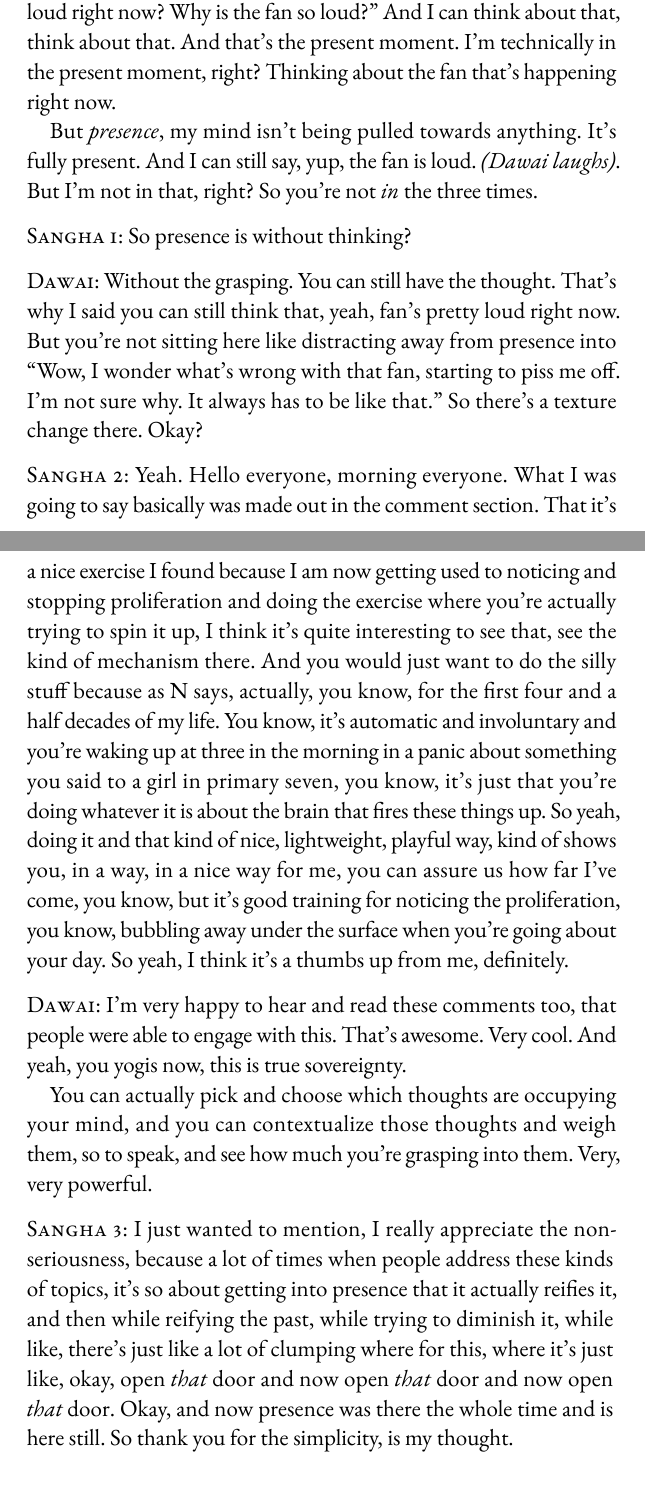
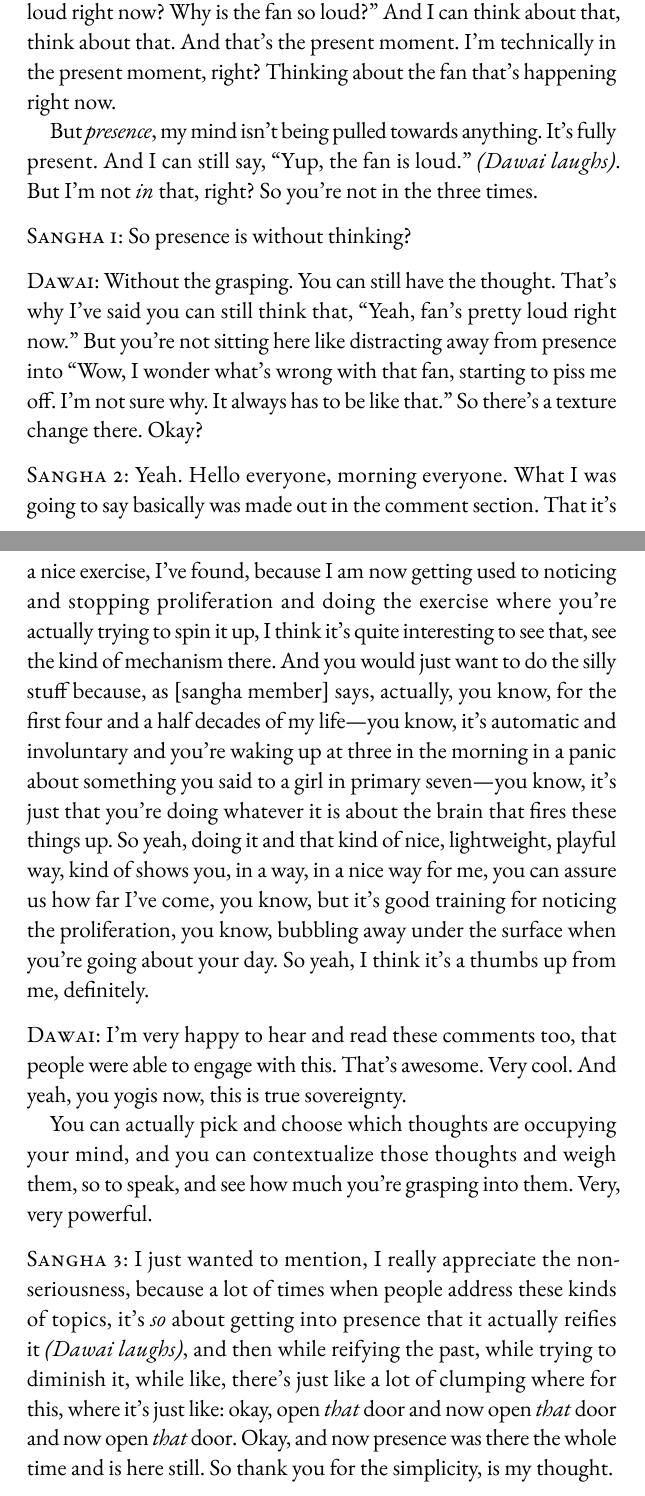
Before and after one commit to mo-sangha/book-transcripts, a Typst document (main.typ, which reads chapters/2025-12-24-time-displacement.typ): two parts of pages 120 and 121 of 247, joined at a grey line, cut so that both start at the same text. Compiled offline with Typst 0.15; a missing font is replaced by an installed copy or a similar font.

Commit message:
fix: Corrections from Osal

```diff
--- a/chapters/2025-12-24-time-displacement.typ
+++ b/chapters/2025-12-24-time-displacement.typ
@@ -51,11 +51,11 @@ I know we're at the end of our live session and you're probably a little wore ou
 ])
 
 #speaker("Dawai", [
-  Without the grasping. You can still have the thought. That's why I said you can still think that, yeah, fan's pretty loud right now. But you're not sitting here like distracting away from presence into "Wow, I wonder what's wrong with that fan, starting to piss me off. I'm not sure why. It always has to be like that." So there's a texture change there. Okay?
+  Without the grasping. You can still have the thought. That's why I've said you can still think that, "Yeah, fan's pretty loud right now." But you're not sitting here like distracting away from presence into "Wow, I wonder what's wrong with that fan, starting to piss me off. I'm not sure why. It always has to be like that." So there's a texture change there. Okay?
 ])
 
 #speaker("Sangha 2", [
-  Yeah. Hello everyone, morning everyone. What I was going to say basically was made out in the comment section. That it's a nice exercise I found because I am now getting used to noticing and stopping proliferation and doing the exercise where you're actually trying to spin it up, I think it's quite interesting to see that, see the kind of mechanism there. And you would just want to do the silly stuff because as N says, actually, you know, for the first four and a half decades of my life. You know, it’s automatic and involuntary and you're waking up at three in the morning in a panic about something you said to a girl in primary seven, you know, it's just that you're doing whatever it is about the brain that fires these things up. So yeah, doing it and that kind of nice, lightweight, playful way, kind of shows you, in a way, in a nice way for me, you can assure us how far I've come, you know, but it's good training for noticing the proliferation, you know, bubbling away under the surface when you're going about your day. So yeah, I think it's a thumbs up from me, definitely.
+  Yeah. Hello everyone, morning everyone. What I was going to say basically was made out in the comment section. That it's a nice exercise, I've found, because I am now getting used to noticing and stopping proliferation and doing the exercise where you're actually trying to spin it up, I think it's quite interesting to see that, see the kind of mechanism there. And you would just want to do the silly stuff because, as [sangha member] says, actually, you know, for the first four and a half decades of my life---you know, it’s automatic and involuntary and you're waking up at three in the morning in a panic about something you said to a girl in primary seven---you know, it's just that you're doing whatever it is about the brain that fires these things up. So yeah, doing it and that kind of nice, lightweight, playful way, kind of shows you, in a way, in a nice way for me, you can assure us how far I've come, you know, but it's good training for noticing the proliferation, you know, bubbling away under the surface when you're going about your day. So yeah, I think it's a thumbs up from me, definitely.
 ])
 
 #speaker("Dawai", [
@@ -65,7 +65,7 @@ I know we're at the end of our live session and you're probably a little wore ou
 ])
 
 #speaker("Sangha 3", [
-  I just wanted to mention, I really appreciate the non-seriousness, because a lot of times when people address these kinds of topics, it's so about getting into presence that it actually reifies it, and then while reifying the past, while trying to diminish it, while like, there's just like a lot of clumping where for this, where it's just like, okay, open _that_ door and now open _that_ door and now open _that_ door. Okay, and now presence was there the whole time and is here still. So thank you for the simplicity, is my thought.
+  I just wanted to mention, I really appreciate the non-seriousness, because a lot of times when people address these kinds of topics, it's _so_ about getting into presence that it actually reifies it #btw[Dawai laughs], and then while reifying the past, while trying to diminish it, while like, there's just like a lot of clumping where for this, where it's just like: okay, open _that_ door and now open _that_ door and now open _that_ door. Okay, and now presence was there the whole time and is here still. So thank you for the simplicity, is my thought.
 ])
 
 #speaker("Dawai", [
```
Also changed, not shown: chapters/2025-12-24-time-displacement.typ (6 more changed lines).
